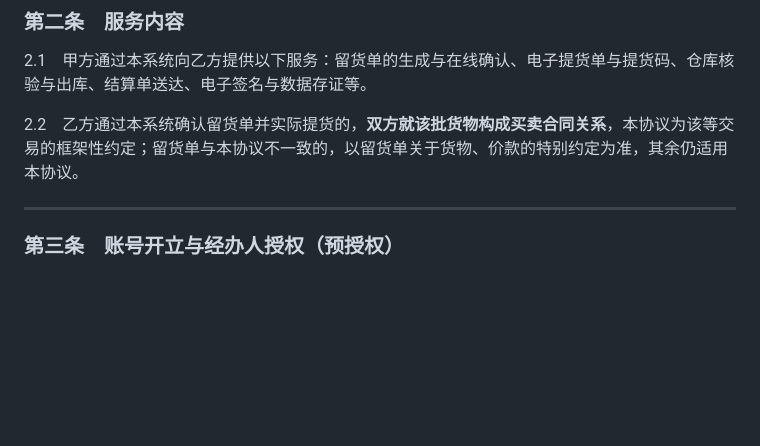
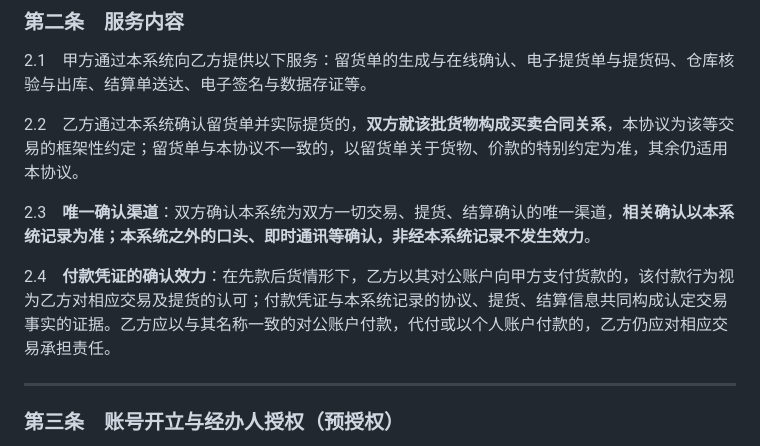
Before and after one commit to so6662001/QiyeShiming, a Markdown page: docs/08-在线提货与签收服务协议(完整版).md, the part around the change. Drawn GitHub-style; blank space fills up the shorter version.

```diff
--- a/docs/08-在线提货与签收服务协议(完整版).md
+++ b/docs/08-在线提货与签收服务协议(完整版).md
@@ -49,6 +49,10 @@
 2.1　甲方通过本系统向乙方提供以下服务：留货单的生成与在线确认、电子提货单与提货码、仓库核验与出库、结算单送达、电子签名与数据存证等。
 
 2.2　乙方通过本系统确认留货单并实际提货的，**双方就该批货物构成买卖合同关系**，本协议为该等交易的框架性约定；留货单与本协议不一致的，以留货单关于货物、价款的特别约定为准，其余仍适用本协议。
+
+2.3　**唯一确认渠道**：双方确认本系统为双方一切交易、提货、结算确认的唯一渠道，**相关确认以本系统记录为准；本系统之外的口头、即时通讯等确认，非经本系统记录不发生效力**。
+
+2.4　**付款凭证的确认效力**：在先款后货情形下，乙方以其对公账户向甲方支付货款的，该付款行为视为乙方对相应交易及提货的认可；付款凭证与本系统记录的协议、提货、结算信息共同构成认定交易事实的证据。乙方应以与其名称一致的对公账户付款，代付或以个人账户付款的，乙方仍应对相应交易承担责任。
 
 ---
 
```
Also changed, not shown: docs/02-合规与法律效力设计.md (+27 -0 lines).
